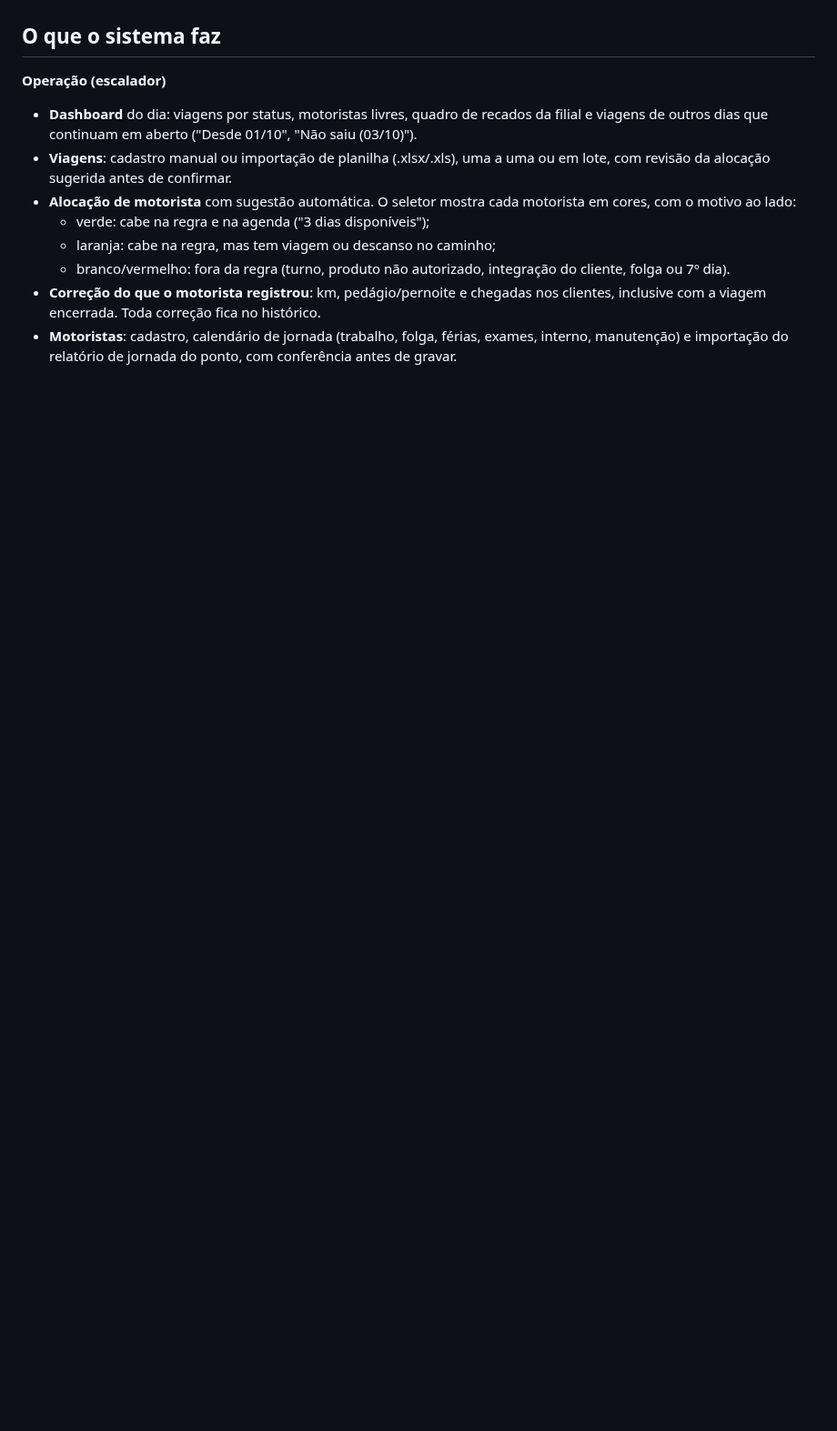
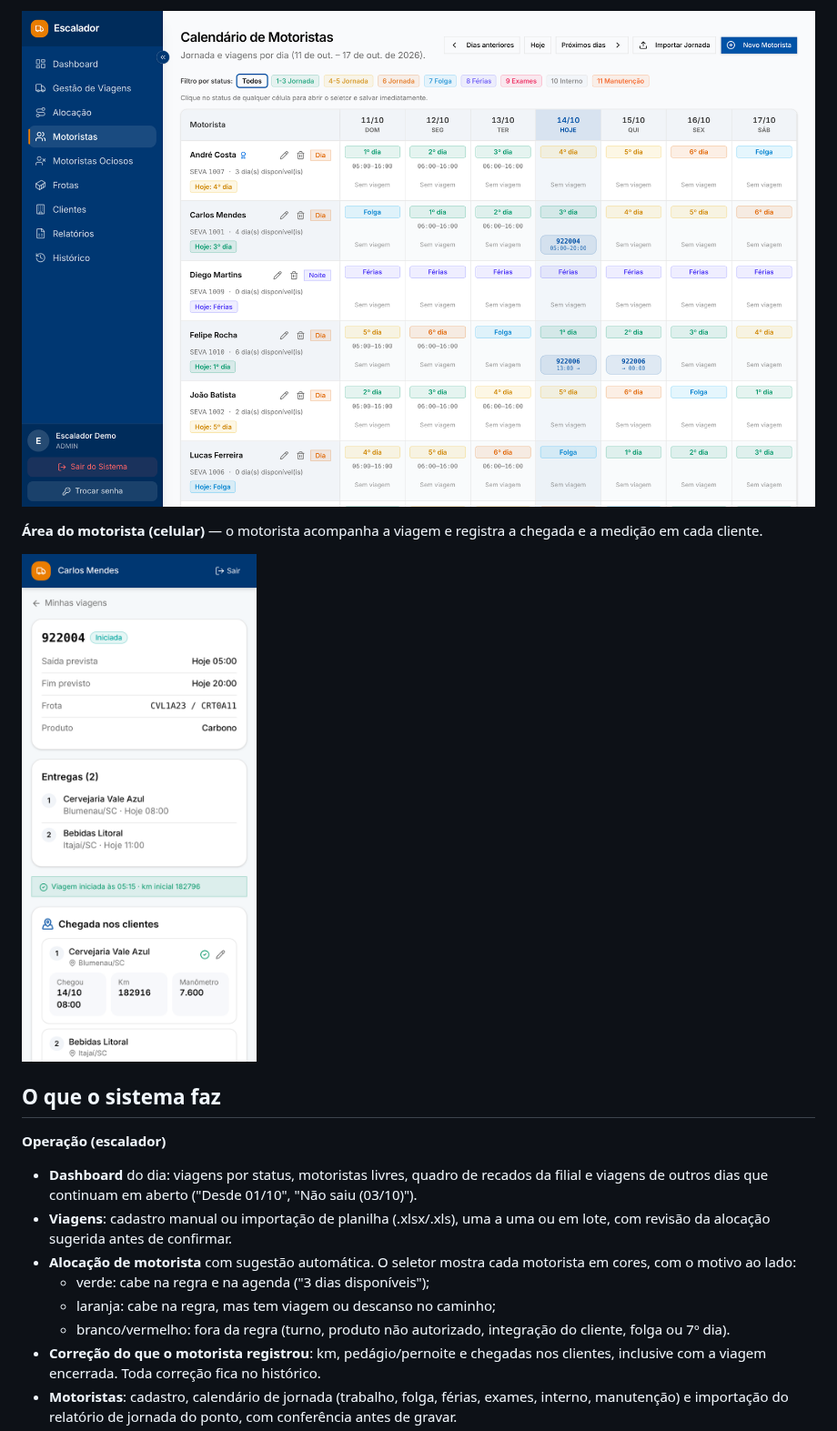
Before and after one commit to Vessani/escale, a Markdown page: README.md, the part around one of its changes. Shown at 91% size. Drawn GitHub-style; pictures changed too: docs/telas/calendario.png (added), docs/telas/motorista-viagem.png (added); blank space fills up the shorter version.

```diff
--- a/README.md
+++ b/README.md
@@ -18,3 +33,8 @@ O que começou como uma forma de parar de montar a escala na mão virou um ERP l
+![Calendário de motoristas](docs/telas/calendario.png)
+
+**Área do motorista (celular)** — o motorista acompanha a viagem e registra a chegada e a medição em cada cliente.
+
+<img src="docs/telas/motorista-viagem.png" alt="Viagem na área do motorista" width="300">
 
 ## O que o sistema faz
 
```
Also changed, not shown: other parts of README.md (+15 -0 lines), docs/telas/alocacao.png (added), docs/telas/dashboard.png (added).
